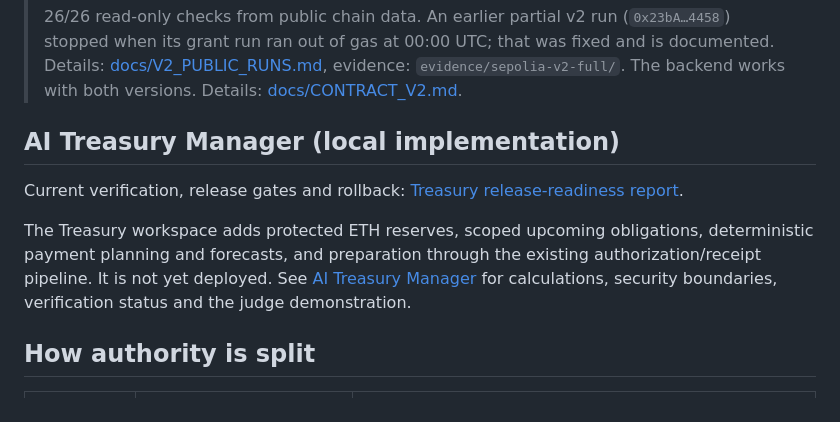
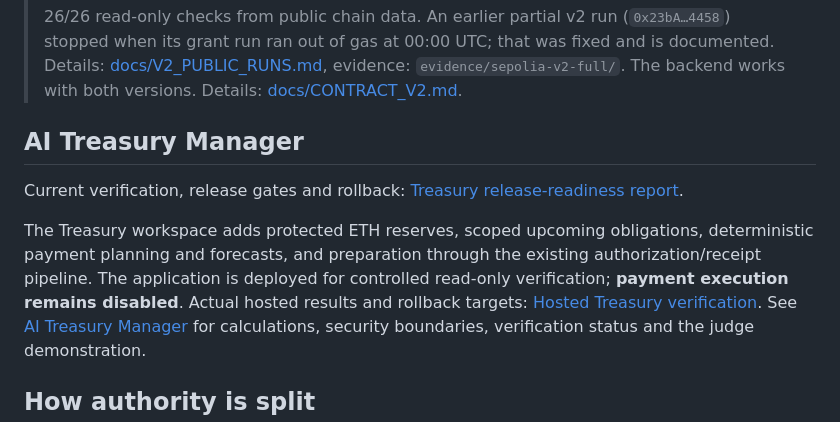
Before and after one commit to Turjo101365/AgentWallet, a Markdown page: README.md, the part around the change. Drawn GitHub-style.

Commit message:
docs(treasury): record hosted verification and execution-disabled rollback

```diff
--- a/README.md
+++ b/README.md
@@ -43,13 +43,15 @@ signed, and only marks it confirmed after the receipt is verified.
 > `evidence/sepolia-v2-full/`. The backend works with both versions. Details:
 > [docs/CONTRACT_V2.md](docs/CONTRACT_V2.md).
 
-## AI Treasury Manager (local implementation)
+## AI Treasury Manager
 
 Current verification, release gates and rollback: [Treasury release-readiness report](docs/TREASURY_RELEASE_READINESS.md).
 
 The Treasury workspace adds protected ETH reserves, scoped upcoming obligations,
 deterministic payment planning and forecasts, and preparation through the existing
-authorization/receipt pipeline. It is not yet deployed. See
+authorization/receipt pipeline. The application is deployed for controlled read-only
+verification; **payment execution remains disabled**. Actual hosted results and
+rollback targets: [Hosted Treasury verification](docs/TREASURY_HOSTED_VERIFICATION.md). See
 [AI Treasury Manager](docs/AI_TREASURY_MANAGER.md) for calculations, security boundaries,
 verification status and the judge demonstration.
 
```
Also changed, not shown: docs/TREASURY_CONTROLLED_DEPLOYMENT.md (+8 -4 lines), docs/TREASURY_HOSTED_VERIFICATION.md (added, +160 -0 lines).
